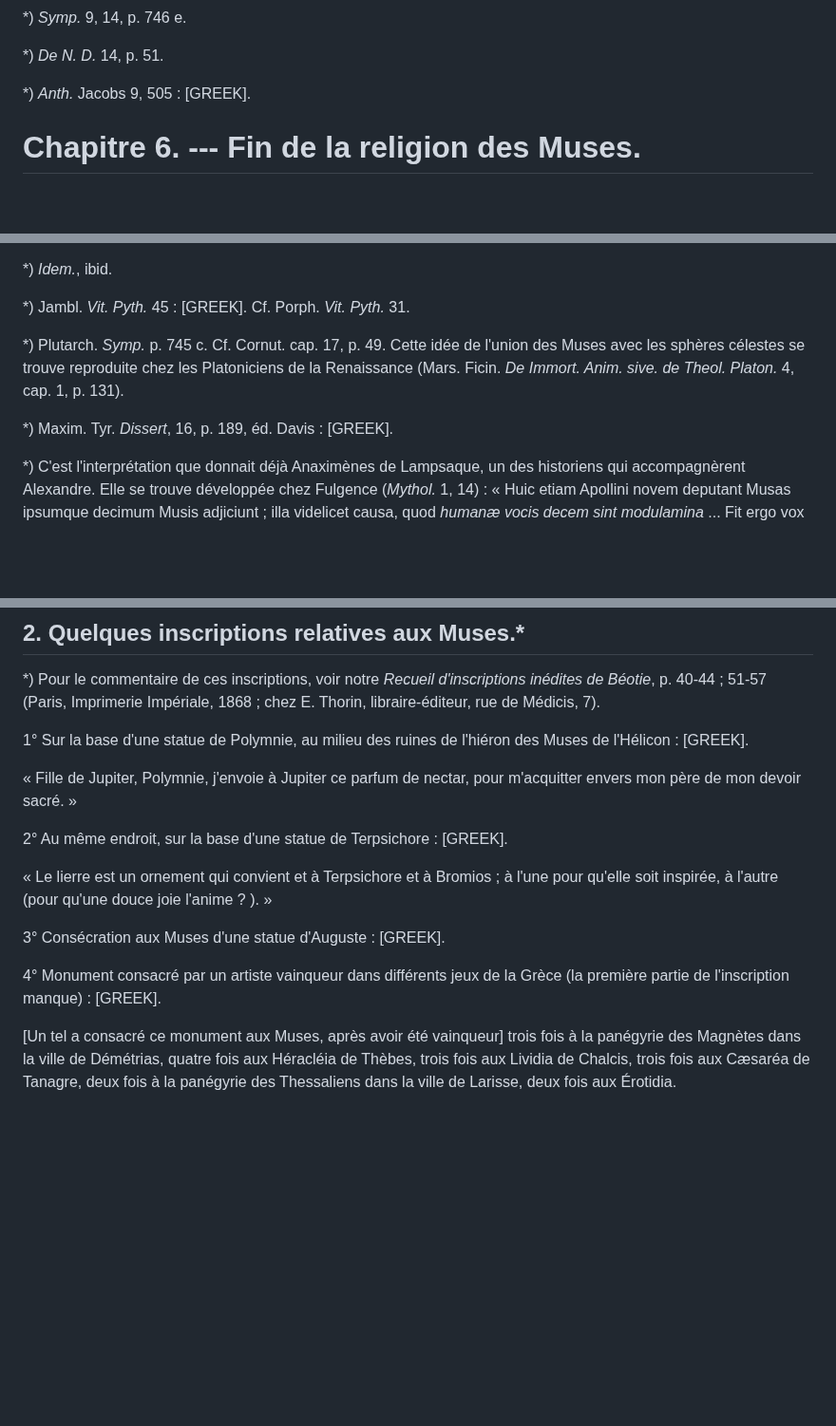
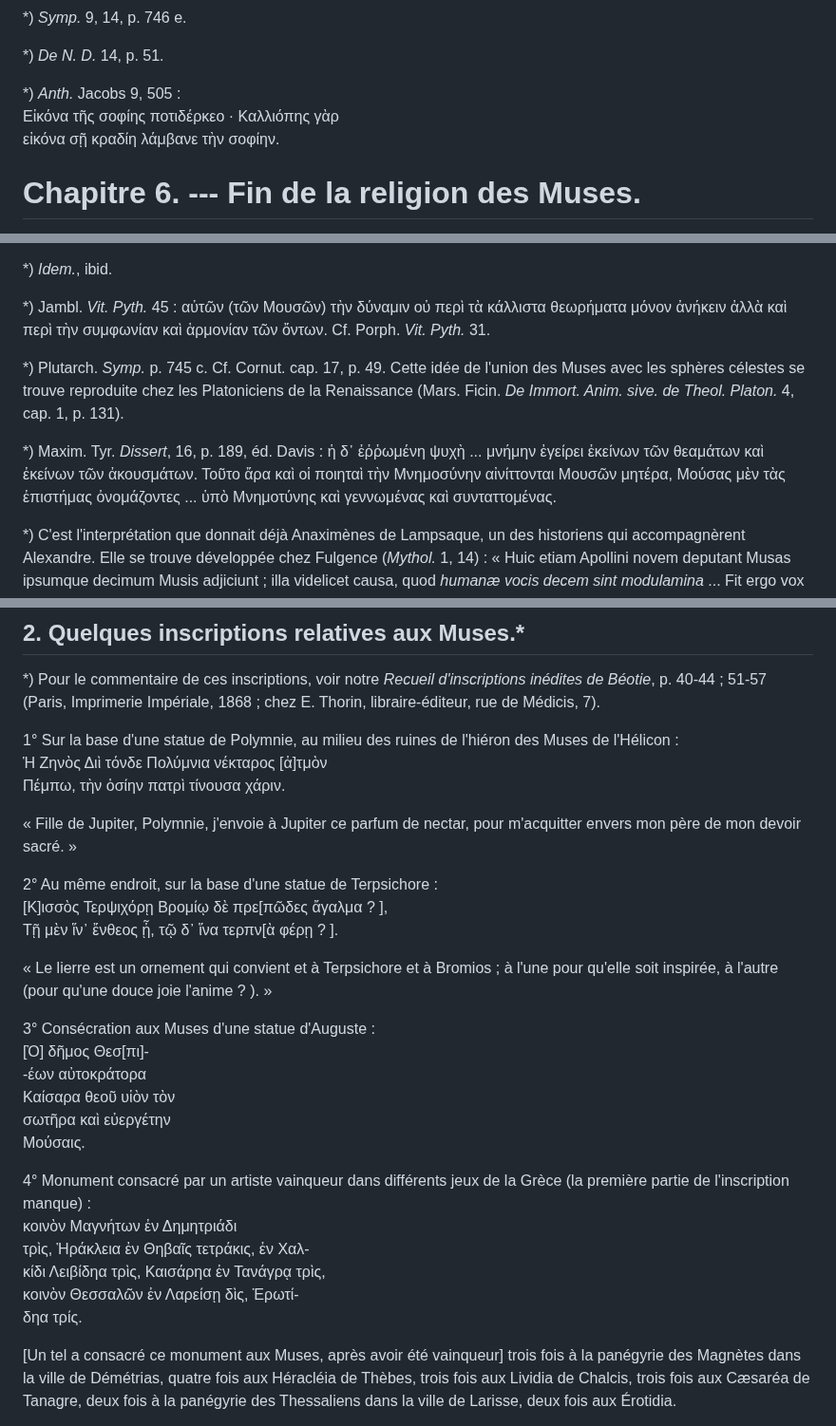
Before and after one commit to solaranamnesis/paul-decharme, a Markdown page: muses-mythologique-grecque/full-text-french.md, 3 parts joined by grey strips. Shown at 95% size. Rendered like a GitHub page; blank space fills up the shorter version.

```diff
--- a/muses-mythologique-grecque/full-text-french.md
+++ b/muses-mythologique-grecque/full-text-french.md
@@ -799,7 +799,9 @@ Mais cette attribution ne fut nullement constante. Quand l'éloquence devint en
 
 *) _De N. D._ 14, p. 51.
 
-*) _Anth._ Jacobs 9, 505 : [GREEK].
+*) _Anth._ Jacobs 9, 505 :
+Εἰκόνα τῆς σοφίης ποτιδέρκεο · Καλλιόπης γὰρ
+εἰκόνα σῇ κραδίη λάμβανε τὴν σοφίην.
 
 # Chapitre 6. --- Fin de la religion des Muses.
 
@@ -817,11 +819,11 @@ Chaque école philosophique interprète les Muses suivant son système. Les Pyth
 
 *) _Idem._, ibid.
 
-*) Jambl. _Vit. Pyth._ 45 : [GREEK]. Cf. Porph. _Vit. Pyth._ 31.
+*) Jambl. _Vit. Pyth._ 45 : αὐτῶν (τῶν Μουσῶν) τὴν δύναμιν οὐ περὶ τὰ κάλλιστα θεωρήματα μόνον ἀνήκειν ἀλλὰ καὶ περὶ τὴν συμφωνίαν καὶ ἁρμονίαν τῶν ὄντων. Cf. Porph. _Vit. Pyth._ 31.
 
 *) Plutarch. _Symp._ p. 745 c. Cf. Cornut. cap. 17, p. 49. Cette idée de l'union des Muses avec les sphères célestes se trouve reproduite chez les Platoniciens de la Renaissance (Mars. Ficin. _De Immort. Anim. sive. de Theol. Platon._ 4, cap. 1, p. 131).
 
-*) Maxim. Tyr. _Dissert_, 16, p. 189, éd. Davis : [GREEK].
+*) Maxim. Tyr. _Dissert_, 16, p. 189, éd. Davis : ἡ δ᾽ ἐῤῥωμένη ψυχὴ ... μνήμην ἐγείρει ἐκείνων τῶν θεαμάτων καὶ ἐκείνων τῶν ἀκουσμάτων. Τοῦτο ἄρα καὶ οἱ ποιηταὶ τὴν Μνημοσύνην αἰνίττονται Μουσῶν μητέρα, Μούσας μὲν τὰς ἐπιστήμας ὀνομάζοντες ... ὑπὸ Μνημοτύνης καὶ γεννωμένας καὶ συνταττομένας.
 
 *) C'est l'interprétation que donnait déjà Anaximènes de Lampsaque, un des historiens qui accompagnèrent Alexandre. Elle se trouve développée chez Fulgence (_Mythol._ 1, 14) : « Huic etiam Apollini novem deputant Musas ipsumque decimum Musis adjiciunt ; illa videlicet causa, quod _humanæ vocis decem sint modulamina_ ... Fit ergo vox quatuor dentibus econtra positis, quos lingua percutit : e quibus si unus minus fuerit, sibilum potius quam vocem reddat necesse est. Duo labia, velut cymbala, verborum commoda modulantia : lingua est plectrurn quæ curvamine quodam vocalem format spiritum : palatum, cujus concavitas profert sonum ; gutturis fistula quæ tereti meatum spiritalem præbet excursu ; et pulmo, qui velut aerius follis concepta reddit ac revocat. --- Habes ergo Musarum novem vel Apollinis ipsius redditam rationem, sicut in libris suis Anaximander ? (_Anaximenes_, d'après la correction de M. Rossignol, _Rev. de Philol._ 2) Lampsacenus et Zenophanes Heracleopolites exponunt. »
 
@@ -915,17 +917,31 @@ Quant aux nombreuses images de ces divinités que nous offrent les bas-reliefs,
 
 *) Pour le commentaire de ces inscriptions, voir notre _Recueil d'inscriptions inédites de Béotie_, p. 40-44 ; 51-57 (Paris, Imprimerie Impériale, 1868 ; chez E. Thorin, libraire-éditeur, rue de Médicis, 7).
 
-1° Sur la base d'une statue de Polymnie, au milieu des ruines de l'hiéron des Muses de l'Hélicon : [GREEK].
+1° Sur la base d'une statue de Polymnie, au milieu des ruines de l'hiéron des Muses de l'Hélicon :
+Ἡ Ζηνὸς Διὶ τόνδε Πολύμνια νέκταρος [ἀ]τμὸν
+Πέμπω, τὴν ὁσίην πατρὶ τίνουσα χάριν.
 
 « Fille de Jupiter, Polymnie, j'envoie à Jupiter ce parfum de nectar, pour m'acquitter envers mon père de mon devoir sacré. »
 
-2° Au même endroit, sur la base d'une statue de Terpsichore : [GREEK].
+2° Au même endroit, sur la base d'une statue de Terpsichore :
+[Κ]ισσὸς Τερψιχόρῃ Βρομίῳ δὲ πρε[πῶδες ἄγαλμα ? ],
+Τῇ μὲν ἵν᾿ ἔνθεος ᾖ, τῷ δ᾽ ἵνα τερπν[ὰ φέρῃ ? ].
 
 « Le lierre est un ornement qui convient et à Terpsichore et à Bromios ; à l'une pour qu'elle soit inspirée, à l'autre (pour qu'une douce joie l'anime ? ). »
 
-3° Consécration aux Muses d'une statue d'Auguste : [GREEK].
+3° Consécration aux Muses d'une statue d'Auguste :
+[Ὁ] δῆμος Θεσ[πι]-
+-έων αὐτοκράτορα
+Καίσαρα θεοῦ υἱὸν τὸν
+σωτῆρα καὶ εὐεργέτην
+Μούσαις.
 
-4° Monument consacré par un artiste vainqueur dans différents jeux de la Grèce (la première partie de l'inscription manque) : [GREEK].
+4° Monument consacré par un artiste vainqueur dans différents jeux de la Grèce (la première partie de l'inscription manque) :
+κοινὸν Μαγνήτων ἐν Δημητριάδι
+τρὶς, Ἡράκλεια ἐν Θηβαῖς τετράκις, ἐν Χαλ-
+κίδι Λειβίδηα τρὶς, Καισάρηα ἐν Τανάγρᾳ τρὶς,
+κοινὸν Θεσσαλῶν ἐν Λαρείσῃ δὶς, Ἑρωτί-
+δηα τρίς.
 
 [Un tel a consacré ce monument aux Muses, après avoir été vainqueur] trois fois à la panégyrie des Magnètes dans la ville de Démétrias, quatre fois aux Héracléia de Thèbes, trois fois aux Lividia de Chalcis, trois fois aux Cæsaréa de Tanagre, deux fois à la panégyrie des Thessaliens dans la ville de Larisse, deux fois aux Érotidia.
 
```
Also changed, not shown: other parts of muses-mythologique-grecque/full-text-french.md (+3 -3 lines).
